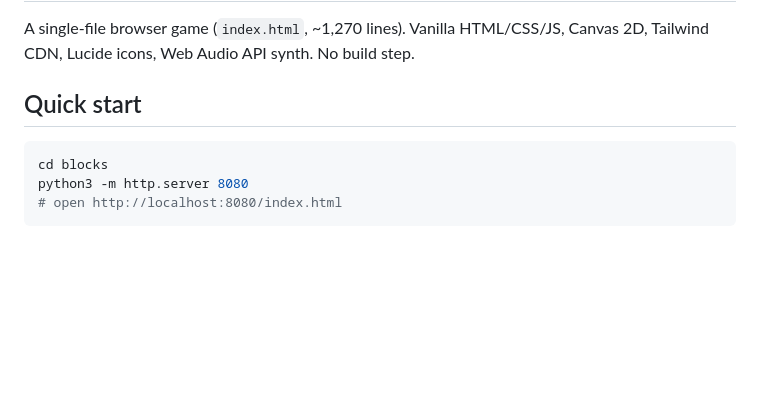
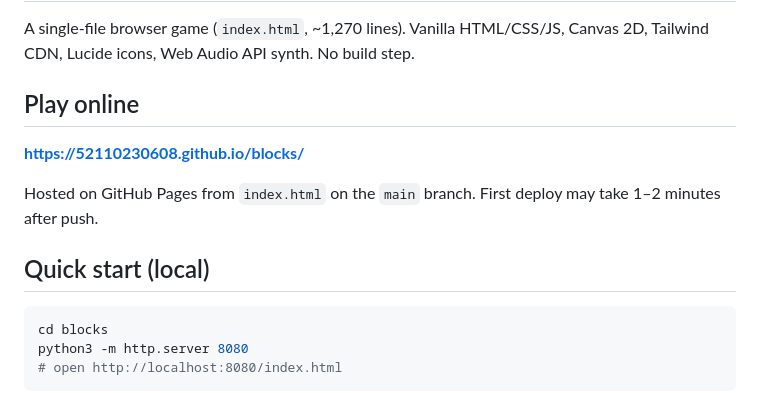
Before and after one commit to 52110230608/blocks, a Markdown page: README.md, the part around the change. Rendered like a GitHub page; blank space fills up the shorter version.

Commit message:
Add GitHub Pages play link to README.
Enable playing the game online at the published Pages URL.

Co-authored-by: Cursor <cursoragent@cursor.com>

````diff
--- a/README.md
+++ b/README.md
@@ -2,7 +2,13 @@
 
 A single-file browser game (`index.html`, ~1,270 lines). Vanilla HTML/CSS/JS, Canvas 2D, Tailwind CDN, Lucide icons, Web Audio API synth. No build step.
 
-## Quick start
+## Play online
+
+**https://52110230608.github.io/blocks/**
+
+Hosted on GitHub Pages from `index.html` on the `main` branch. First deploy may take 1–2 minutes after push.
+
+## Quick start (local)
 
 ```bash
 cd blocks
````
